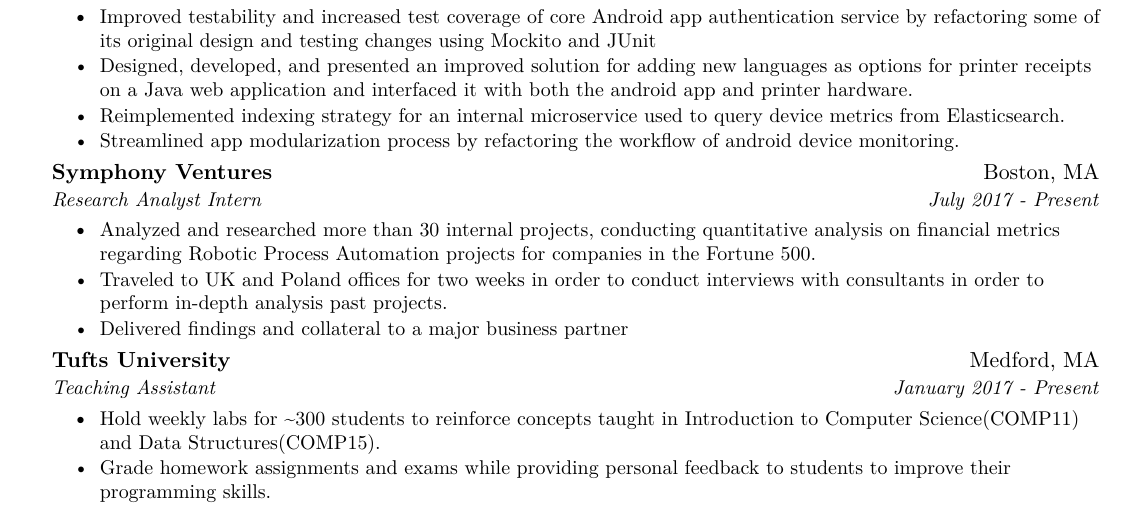
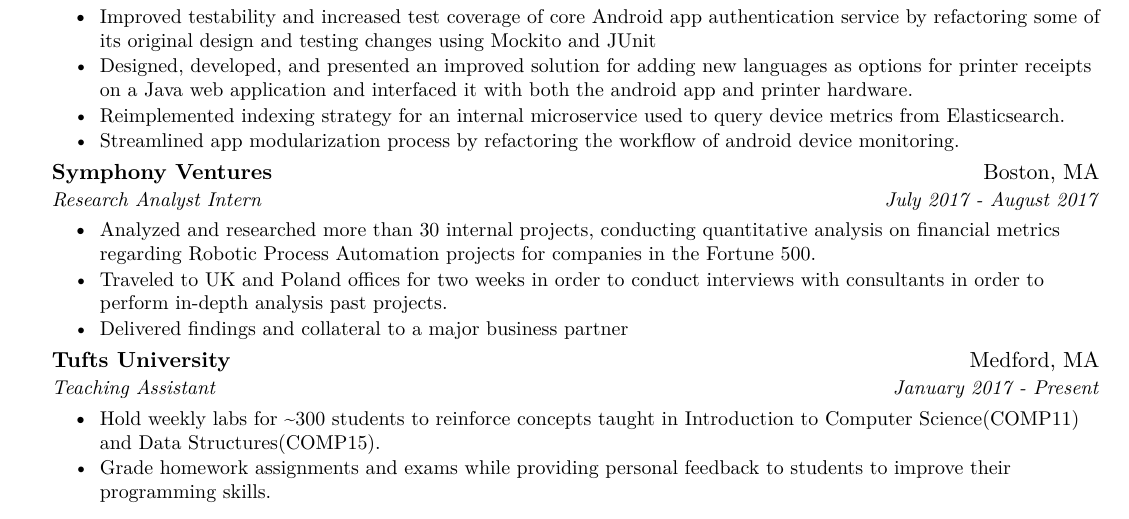
Before and after one commit to lelandhwu/lelandhwu.github.io, a LaTeX CV (resume/leland_resume.tex): part of the page, cut so that both start at the same text. The pictures show the PDF file resume/leland_resume.pdf that the author committed with the source.

Commit message:
fix date on sv

```diff
--- a/resume/leland_resume.tex
+++ b/resume/leland_resume.tex
@@ -130,7 +130,7 @@
 
     \resumeSubheading
       {Symphony Ventures}{Boston, MA}
-      {Research Analyst Intern}{July 2017 - Present}
+      {Research Analyst Intern}{July 2017 - August 2017}
       \resumeItemListStart
         \resumeItem
           {Analyzed and researched more than 30 internal projects, conducting quantitative analysis on financial metrics regarding Robotic Process Automation projects for companies in the Fortune 500.}
```
Also changed, not shown: resume/leland_resume.pdf, 1 other file.
